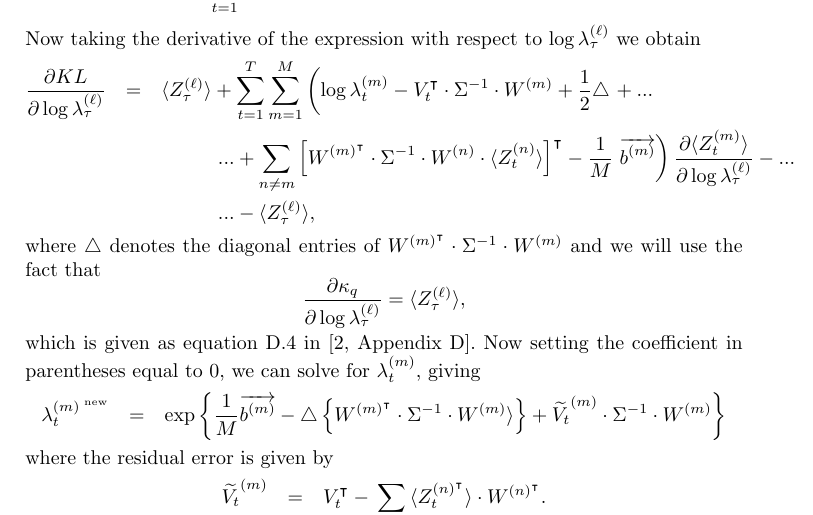
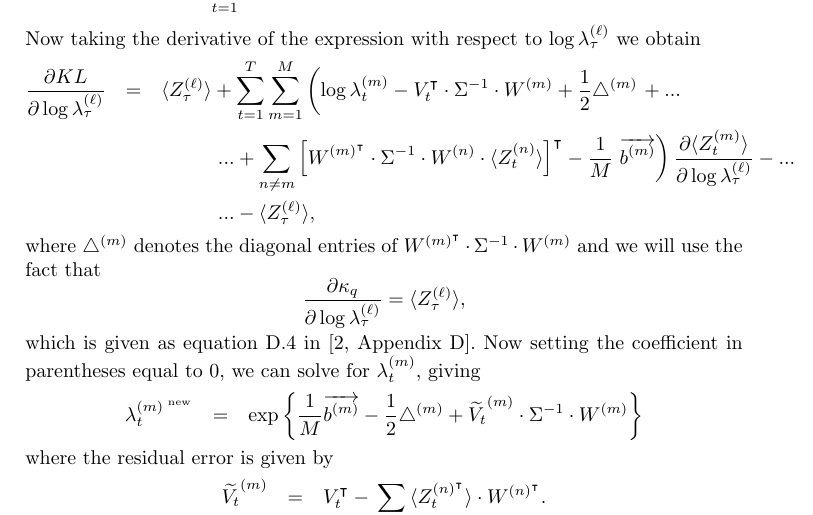
Before and after one commit to annahaensch/hela, a LaTeX paper (notes/factored_hmm/fhmm.tex): part of page 20 of 21, cut so that both start at the same text. Compiled offline with pdfLaTeX.

Commit message:
remove extra expression from error

```diff
--- a/notes/factored_hmm/fhmm.tex
+++ b/notes/factored_hmm/fhmm.tex
@@ -1277,14 +1277,14 @@ Now taking the derivative of the expression with respect to $\log
 \begin{eqnarray*}
 \frac{\partial KL}{\partial \log \lambda_\tau^{(\ell)}} &= & \langle Z_\tau^{(\ell)}\rangle +
 \sum_{t=1}^T\sum_{m=1}^M\left(\log\lambda_{t}^{(m)} -V_t^\intercal \cdot \Sigma^{-1}\cdot
-W^{(m)}+\frac{1}{2}\triangle\right.+...\\
+W^{(m)}+\frac{1}{2}\triangle^{(m)}\right.+...\\
 &&\hspace{1cm}...+\sum_{n\neq m}
 \left[W^{(m)^\intercal}\cdot \Sigma^{-1}\cdot W^{(n)}\cdot \langle
 Z_t^{(n)}\rangle\right]^\intercal-\frac{1}{M}\left.\overrightarrow{b^{(m)}}\right)\frac{\partial \langle
 Z_t^{(m)}\rangle}{\partial \log \lambda_\tau^{(\ell)}} -...\\
 &&\hspace{1cm}... - \langle Z_\tau^{(\ell)}\rangle,
 \end{eqnarray*}
-where $\triangle$ denotes the diagonal entries of $W^{(m)^\intercal}\cdot \Sigma^{-1}\cdot
+where $\triangle^{(m)}$ denotes the diagonal entries of $W^{(m)^\intercal}\cdot \Sigma^{-1}\cdot
 W^{(m)}$ and we will use the fact that
 \[
 \frac{\partial \kappa_q}{\partial \log \lambda_\tau^{(\ell)}} =
@@ -1295,8 +1295,7 @@ the coefficient in parentheses equal to 0, we can solve for
 $\lambda_t^{(m)}$, giving
 \begin{eqnarray*}
 \lambda_t^{(m)^\text{ new}} & = &
-\exp\left\{\frac{1}{M}\overrightarrow{b^{(m)}}-\triangle\left\{W^{(m)^\intercal}\cdot \Sigma^{-1}\cdot
-W^{(m)}\rangle\right\} + \widetilde{V_t}^{(m)}\cdot \Sigma^{-1}\cdot
+\exp\left\{\frac{1}{M}\overrightarrow{b^{(m)}}-\frac{1}{2}\triangle^{(m)} + \widetilde{V_t}^{(m)}\cdot \Sigma^{-1}\cdot
 W^{(m)}\right\}
 \end{eqnarray*}
 where the residual error is given by
```
